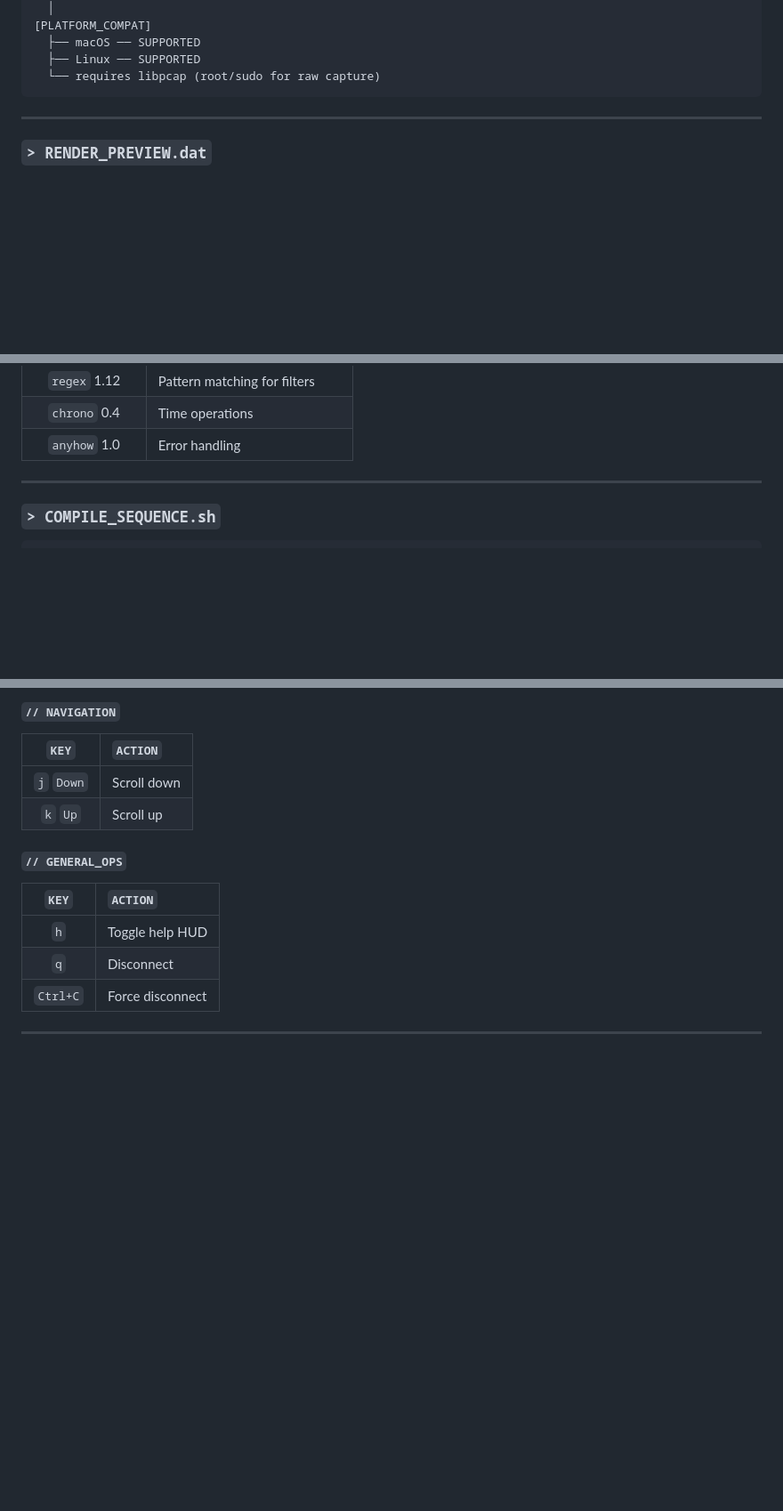
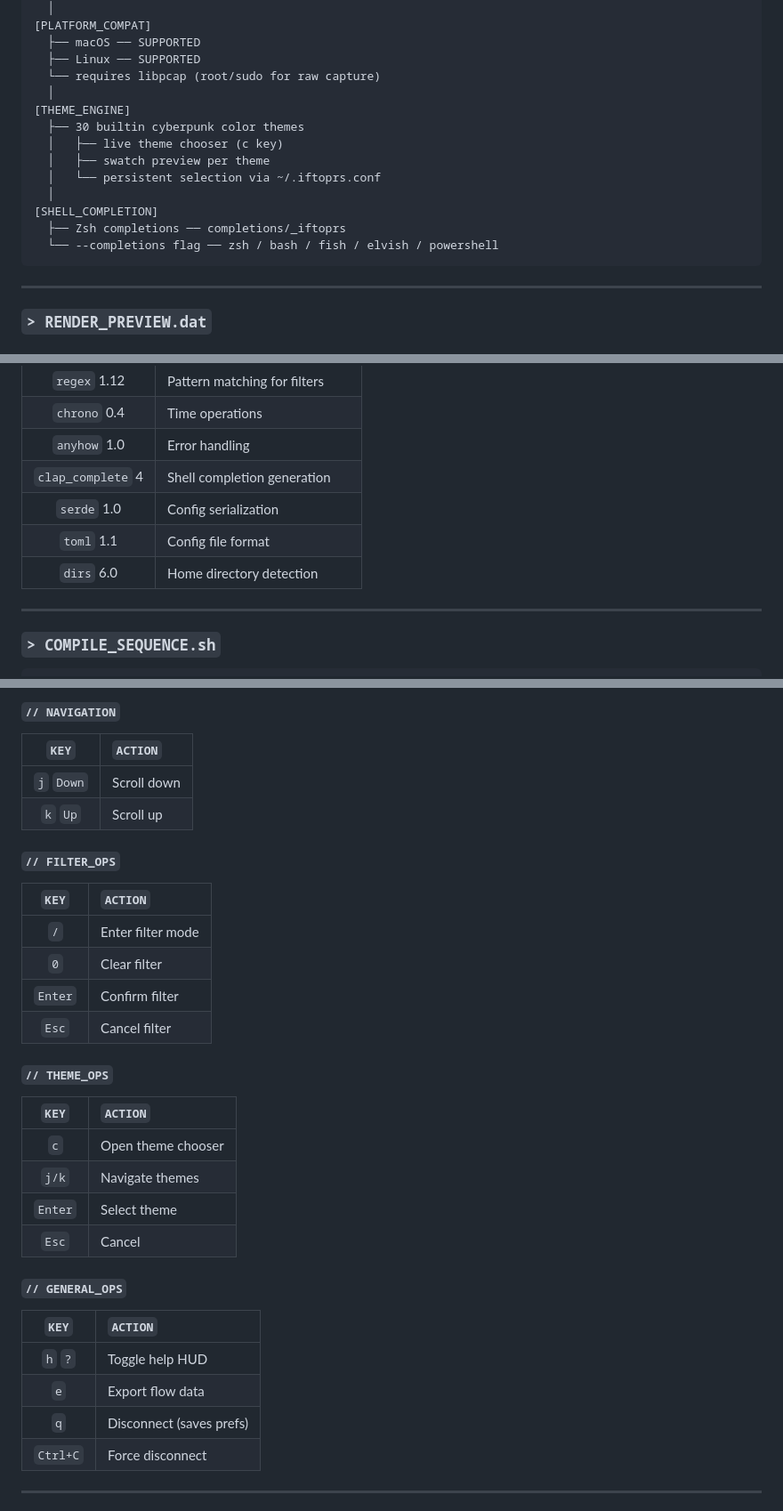
Before and after one commit to MenkeTechnologies/iftoprs, a Markdown page: README.md, 3 parts joined by grey strips. Shown at 89% size. Drawn GitHub-style; blank space fills up the shorter version.

````diff
--- a/README.md
+++ b/README.md
@@ -80,6 +80,16 @@ cargo install iftoprs
   ├── macOS ── SUPPORTED
   ├── Linux ── SUPPORTED
   └── requires libpcap (root/sudo for raw capture)
+  │
+[THEME_ENGINE]
+  ├── 30 builtin cyberpunk color themes
+  │   ├── live theme chooser (c key)
+  │   ├── swatch preview per theme
+  │   └── persistent selection via ~/.iftoprs.conf
+  │
+[SHELL_COMPLETION]
+  ├── Zsh completions ── completions/_iftoprs
+  └── --completions flag ── zsh / bash / fish / elvish / powershell
 ```
 
 ---
@@ -113,6 +123,10 @@ LIBPCAP       == installed (system dependency)
 | `regex` 1.12 | Pattern matching for filters |
 | `chrono` 0.4 | Time operations |
 | `anyhow` 1.0 | Error handling |
+| `clap_complete` 4 | Shell completion generation |
+| `serde` 1.0 | Config serialization |
+| `toml` 1.1 | Config file format |
+| `dirs` 6.0 | Home directory detection |
 
 ---
 
@@ -222,12 +238,31 @@ sudo iftoprs -p                        # promiscuous mode
 | `j` `Down` | Scroll down |
 | `k` `Up` | Scroll up |
 
+#### `// FILTER_OPS`
+
+| `KEY` | `ACTION` |
+|:---:|:---|
+| `/` | Enter filter mode |
+| `0` | Clear filter |
+| `Enter` | Confirm filter |
+| `Esc` | Cancel filter |
+
+#### `// THEME_OPS`
+
+| `KEY` | `ACTION` |
+|:---:|:---|
+| `c` | Open theme chooser |
+| `j/k` | Navigate themes |
+| `Enter` | Select theme |
+| `Esc` | Cancel |
+
 #### `// GENERAL_OPS`
 
 | `KEY` | `ACTION` |
 |:---:|:---|
-| `h` | Toggle help HUD |
-| `q` | Disconnect |
+| `h` `?` | Toggle help HUD |
+| `e` | Export flow data |
+| `q` | Disconnect (saves prefs) |
 | `Ctrl+C` | Force disconnect |
 
 ---
````
Also changed, not shown: other parts of README.md (+2 -0 lines), screenshots/cli-help.png (added), 13 other files.
